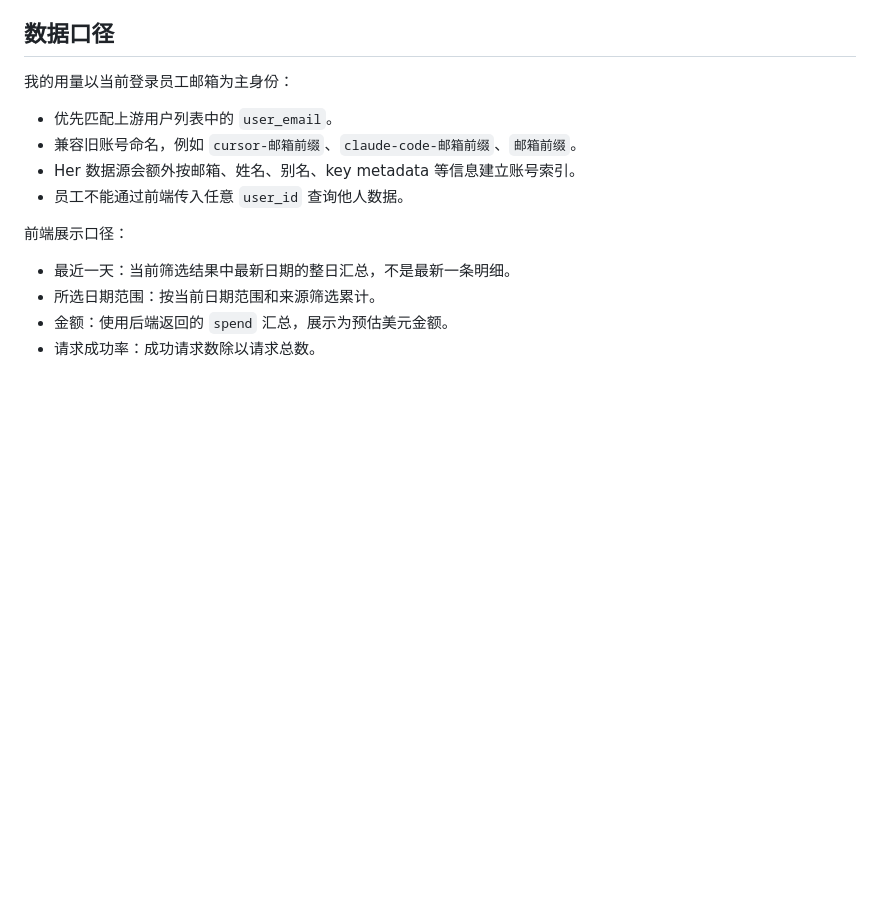
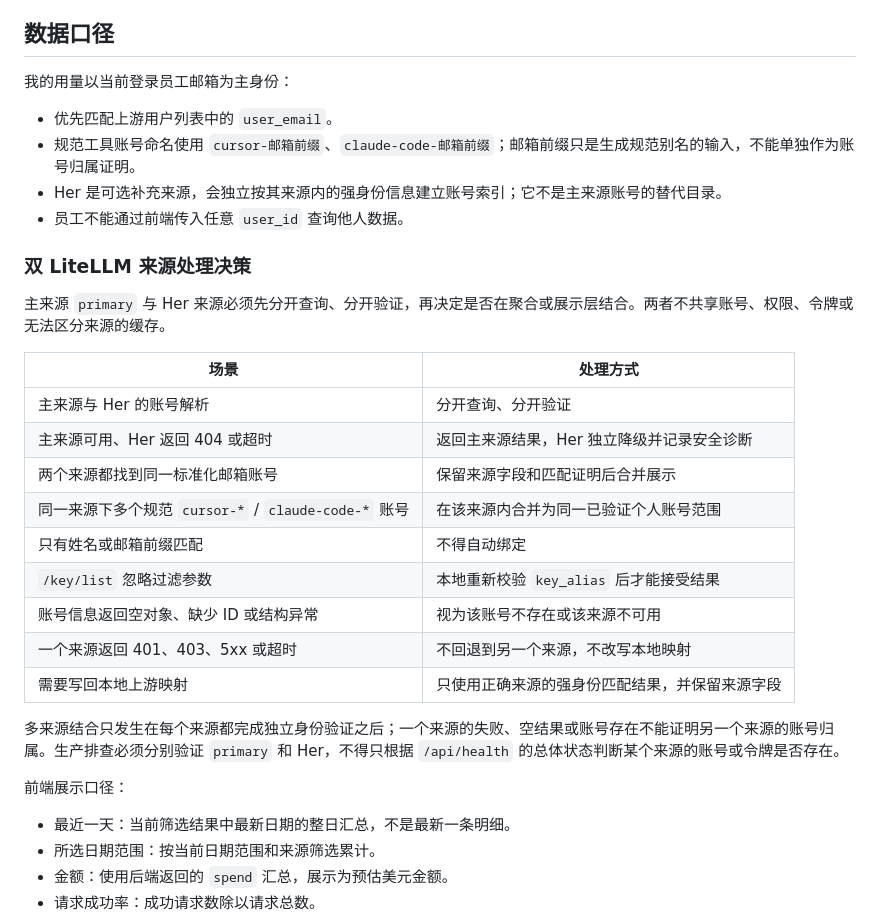
Before and after one commit to davidzhu2021/ai_token_dashboard, a Markdown page: README.md, the part around the change. Drawn GitHub-style; blank space fills up the shorter version.

Commit message:
补充双 LiteLLM 来源处理约束

```diff
--- a/README.md
+++ b/README.md
@@ -456,9 +456,27 @@ GET /api/auth/sso/start
 我的用量以当前登录员工邮箱为主身份：
 
 - 优先匹配上游用户列表中的 `user_email`。
-- 兼容旧账号命名，例如 `cursor-邮箱前缀`、`claude-code-邮箱前缀`、`邮箱前缀`。
-- Her 数据源会额外按邮箱、姓名、别名、key metadata 等信息建立账号索引。
+- 规范工具账号命名使用 `cursor-邮箱前缀`、`claude-code-邮箱前缀`；邮箱前缀只是生成规范别名的输入，不能单独作为账号归属证明。
+- Her 是可选补充来源，会独立按其来源内的强身份信息建立账号索引；它不是主来源账号的替代目录。
 - 员工不能通过前端传入任意 `user_id` 查询他人数据。
+
+### 双 LiteLLM 来源处理决策
+
+主来源 `primary` 与 Her 来源必须先分开查询、分开验证，再决定是否在聚合或展示层结合。两者不共享账号、权限、令牌或无法区分来源的缓存。
+
+| 场景 | 处理方式 |
+| --- | --- |
+| 主来源与 Her 的账号解析 | 分开查询、分开验证 |
+| 主来源可用、Her 返回 404 或超时 | 返回主来源结果，Her 独立降级并记录安全诊断 |
+| 两个来源都找到同一标准化邮箱账号 | 保留来源字段和匹配证明后合并展示 |
+| 同一来源下多个规范 `cursor-*` / `claude-code-*` 账号 | 在该来源内合并为同一已验证个人账号范围 |
+| 只有姓名或邮箱前缀匹配 | 不得自动绑定 |
+| `/key/list` 忽略过滤参数 | 本地重新校验 `key_alias` 后才能接受结果 |
+| 账号信息返回空对象、缺少 ID 或结构异常 | 视为该账号不存在或该来源不可用 |
+| 一个来源返回 401、403、5xx 或超时 | 不回退到另一个来源，不改写本地映射 |
+| 需要写回本地上游映射 | 只使用正确来源的强身份匹配结果，并保留来源字段 |
+
+多来源结合只发生在每个来源都完成独立身份验证之后；一个来源的失败、空结果或账号存在不能证明另一个来源的账号归属。生产排查必须分别验证 `primary` 和 Her，不得只根据 `/api/health` 的总体状态判断某个来源的账号或令牌是否存在。
 
 前端展示口径：
 
```
Also changed, not shown: AGENTS.md (+13 -0 lines).
